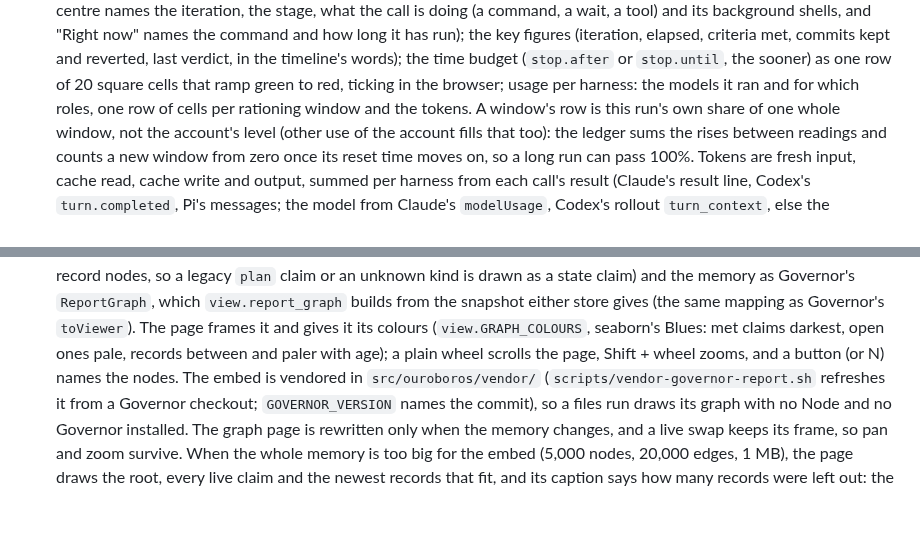
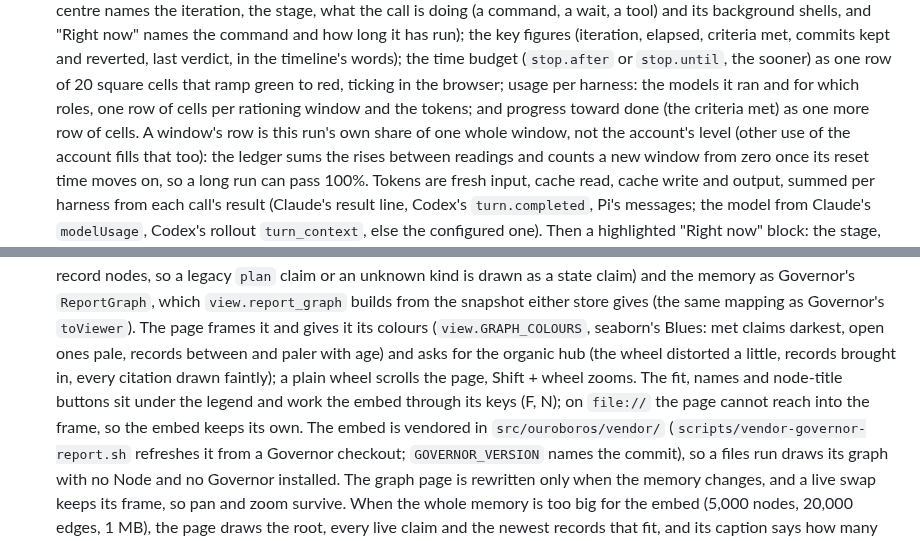
Before and after one commit to theo-kirby/ouroboros, a Markdown page: DESIGN.md, 2 parts joined by grey strips. Drawn GitHub-style; blank space fills up the shorter version.

```diff
--- a/DESIGN.md
+++ b/DESIGN.md
@@ -755,7 +755,8 @@ The delta is measured against the charter at the merge base.
   the sooner) as one row of 20 square cells that ramp green to red, ticking in the
   browser; usage per
   harness: the models it ran and for which roles, one row of cells per rationing
-  window and the tokens. A window's row is this run's own share of one whole
+  window and the tokens; and progress toward done (the criteria met) as one more
+  row of cells. A window's row is this run's own share of one whole
   window, not the account's level (other use of the account fills that too): the
   ledger sums the rises between readings and counts a new window from zero once
   its reset time moves on, so a long run can pass 100%. Tokens are fresh input,
@@ -781,8 +782,11 @@ The delta is measured against the charter at the merge base.
   `view.report_graph` builds from the snapshot either store gives (the same
   mapping as Governor's `toViewer`). The page frames it and gives it its colours
   (`view.GRAPH_COLOURS`, seaborn's Blues: met claims darkest, open ones pale,
-  records between and paler with age); a plain wheel scrolls the page, Shift +
-  wheel zooms, and a button (or N) names the nodes. The embed is vendored in
+  records between and paler with age) and asks for the organic hub (the wheel
+  distorted a little, records brought in, every citation drawn faintly); a plain
+  wheel scrolls the page, Shift + wheel zooms. The fit, names and node-title
+  buttons sit under the legend and work the embed through its keys (F, N); on
+  `file://` the page cannot reach into the frame, so the embed keeps its own. The embed is vendored in
   `src/ouroboros/vendor/` (`scripts/vendor-governor-report.sh` refreshes it from a
   Governor checkout; `GOVERNOR_VERSION` names the commit), so a files run draws
   its graph with no Node and no Governor installed. The graph page is rewritten
```
Also changed, not shown: README.md (+9 -8 lines), docs/site-dark.png, docs/site-light.png, 6 other files.
